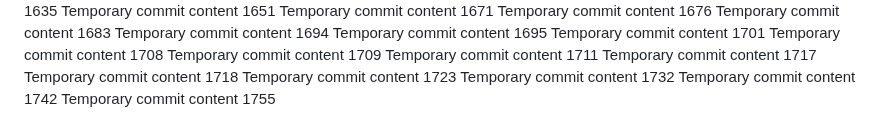
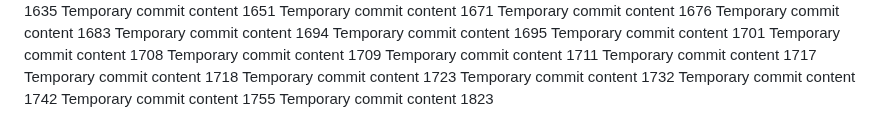
Before and after one commit to anotherepo/valley, a Markdown page: edt/readme.md, the part around the change. GitHub-like rendering.

Commit message:
Updated project documentation

```diff
--- a/edt/readme.md
+++ b/edt/readme.md
@@ -157,3 +157,4 @@ Temporary commit content 1723
 Temporary commit content 1732
 Temporary commit content 1742
 Temporary commit content 1755
+Temporary commit content 1823
```
